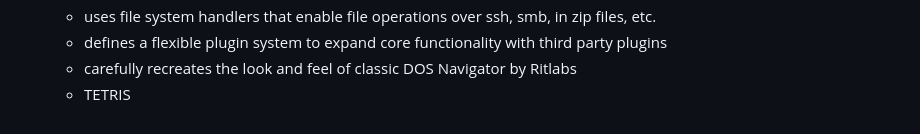
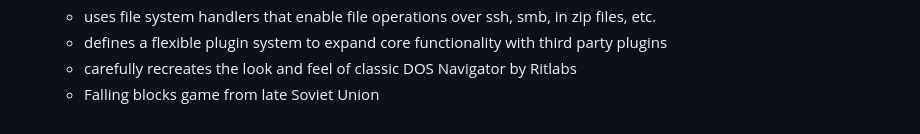
Before and after one commit to yogsagot/navigator, a Markdown page: README.md, the part around the change. Rendered like a GitHub page.

Commit message:
Falling blocks game from late Soviet Union

```diff
--- a/README.md
+++ b/README.md
@@ -109,4 +109,4 @@ It contains of three parts:
     - uses file system handlers that enable file operations over ssh, smb, in zip files, etc.
     - defines a flexible plugin system to expand core functionality with third party plugins
     - carefully recreates the look and feel of classic DOS Navigator by Ritlabs
-    - TETRIS
+    - Falling blocks game from late Soviet Union
```
